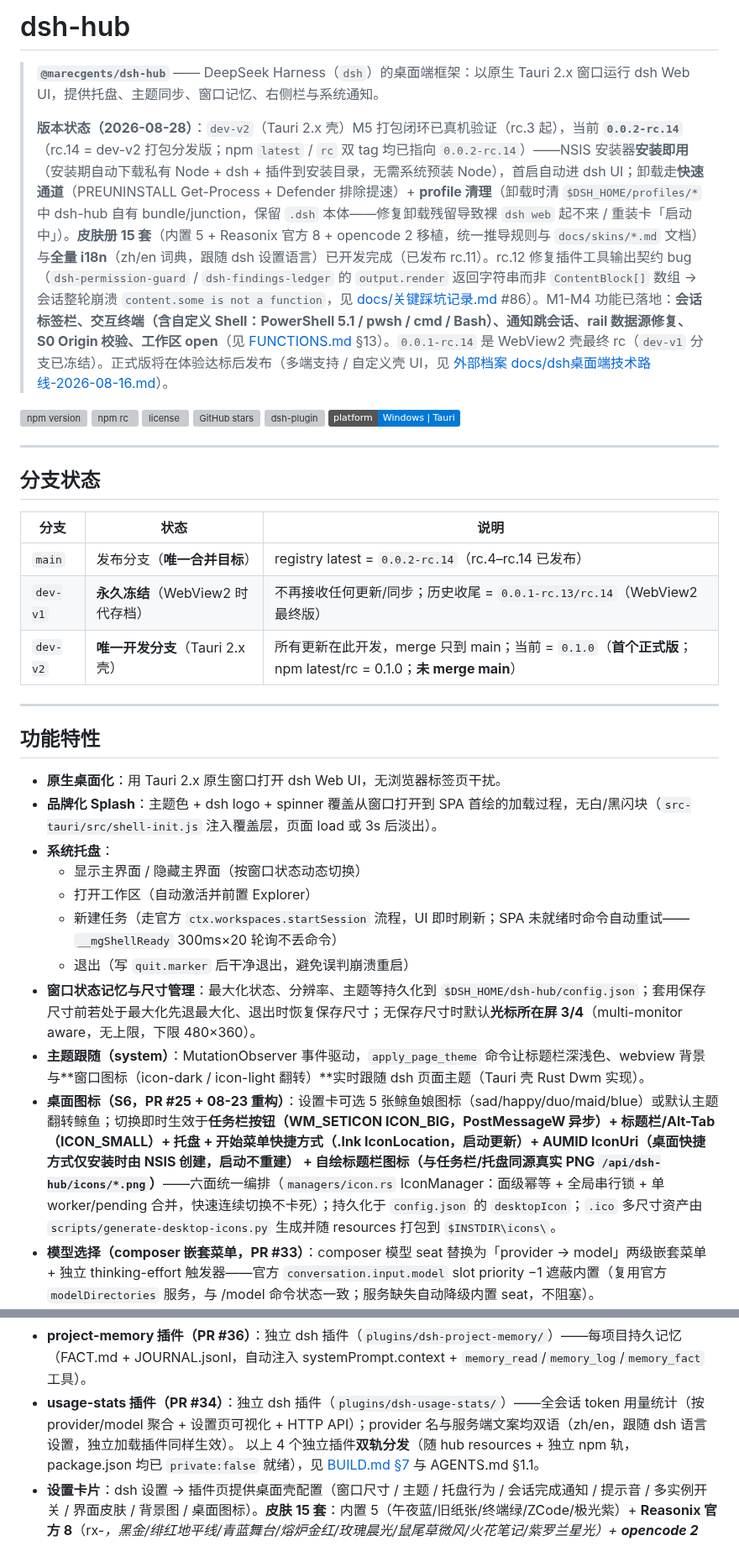
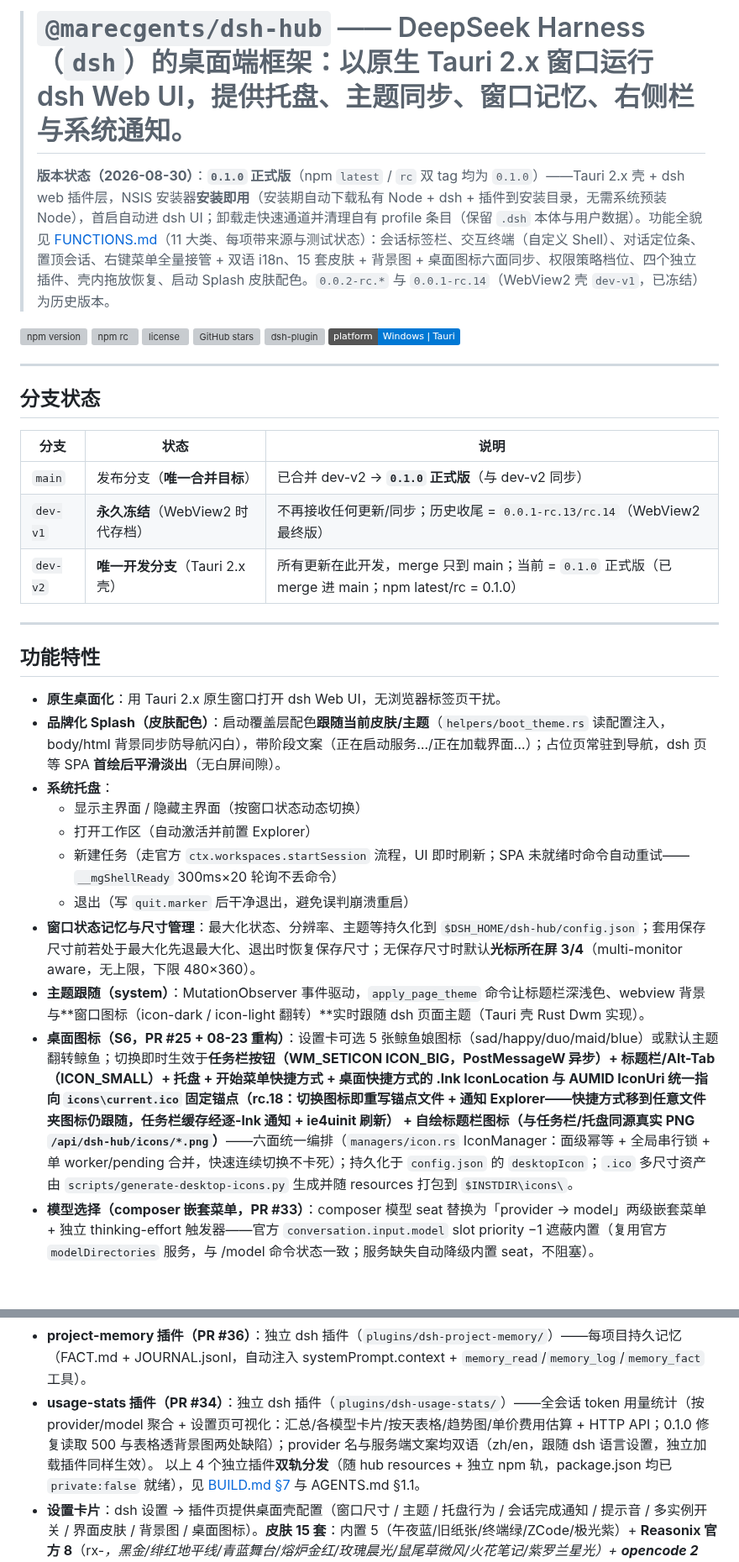
Before and after one commit to MarecGents/deepseek-harness-hub, a Markdown page: README.md, 2 parts joined by grey strips. Shown at 84% size. Drawn GitHub-style; badges without logos; blank space fills up the shorter version; grey boxes are pictures that could not be loaded.

Commit message:
docs: 0.1.0 stable release docs sweep — README status/features/tech-route, FUNCTIONS header, REFERENCE harness version

```diff
--- a/README.md
+++ b/README.md
@@ -1,8 +1,6 @@
-# dsh-hub
-
-> **`@marecgents/dsh-hub`** —— DeepSeek Harness（`dsh`）的桌面端框架：以原生 Tauri 2.x 窗口运行 dsh Web UI，提供托盘、主题同步、窗口记忆、右侧栏与系统通知。
+># **`@marecgents/dsh-hub`** —— DeepSeek Harness（`dsh`）的桌面端框架：以原生 Tauri 2.x 窗口运行 dsh Web UI，提供托盘、主题同步、窗口记忆、右侧栏与系统通知。
 >
-> **版本状态（2026-08-28）**：`dev-v2`（Tauri 2.x 壳）M5 打包闭环已真机验证（rc.3 起），当前 **`0.0.2-rc.14`**（rc.14 = dev-v2 打包分发版；npm `latest` / `rc` 双 tag 均已指向 `0.0.2-rc.14`）——NSIS 安装器**安装即用**（安装期自动下载私有 Node + dsh + 插件到安装目录，无需系统预装 Node），首启自动进 dsh UI；卸载走**快速通道**（PREUNINSTALL Get-Process + Defender 排除提速）+ **profile 清理**（卸载时清 `$DSH_HOME/profiles/*` 中 dsh-hub 自有 bundle/junction，保留 `.dsh` 本体——修复卸载残留导致裸 `dsh web` 起不来 / 重装卡「启动中」）。**皮肤册 15 套**（内置 5 + Reasonix 官方 8 + opencode 2 移植，统一推导规则与 `docs/skins/*.md` 文档）与**全量 i18n**（zh/en 词典，跟随 dsh 设置语言）已开发完成（已发布 rc.11）。rc.12 修复插件工具输出契约 bug（`dsh-permission-guard` / `dsh-findings-ledger` 的 `output.render` 返回字符串而非 `ContentBlock[]` 数组 → 会话整轮崩溃 `content.some is not a function`，见 [docs/关键踩坑记录.md](docs/关键踩坑记录.md) #86）。M1-M4 功能已落地：**会话标签栏、交互终端（含自定义 Shell：PowerShell 5.1 / pwsh / cmd / Bash）、通知跳会话、rail 数据源修复、S0 Origin 校验、工作区 open**（见 [FUNCTIONS.md](FUNCTIONS.md) §13）。`0.0.1-rc.14` 是 WebView2 壳最终 rc（`dev-v1` 分支已冻结）。正式版将在体验达标后发布（多端支持 / 自定义壳 UI，见 [外部档案 docs/dsh桌面端技术路线-2026-08-16.md](../docs/dsh桌面端技术路线-2026-08-16.md)）。
+> **版本状态（2026-08-30）**：**`0.1.0` 正式版**（npm `latest` / `rc` 双 tag 均为 `0.1.0`）——Tauri 2.x 壳 + dsh web 插件层，NSIS 安装器**安装即用**（安装期自动下载私有 Node + dsh + 插件到安装目录，无需系统预装 Node），首启自动进 dsh UI；卸载走快速通道并清理自有 profile 条目（保留 `.dsh` 本体与用户数据）。功能全貌见 [FUNCTIONS.md](FUNCTIONS.md)（11 大类、每项带来源与测试状态）：会话标签栏、交互终端（自定义 Shell）、对话定位条、置顶会话、右键菜单全量接管 + 双语 i18n、15 套皮肤 + 背景图 + 桌面图标六面同步、权限策略档位、四个独立插件、壳内拖放恢复、启动 Splash 皮肤配色。`0.0.2-rc.*` 与 `0.0.1-rc.14`（WebView2 壳 `dev-v1`，已冻结）为历史版本。
 
 [![npm version](https://img.shields.io/npm/v/@marecgents/dsh-hub)](https://www.npmjs.com/package/@marecgents/dsh-hub)
 [![npm rc](https://img.shields.io/npm/v/@marecgents/dsh-hub/rc)](https://www.npmjs.com/package/@marecgents/dsh-hub)
@@ -17,16 +15,16 @@
 
 | 分支 | 状态 | 说明 |
 |---|---|---|
-| `main` | 发布分支（**唯一合并目标**） | registry latest = `0.0.2-rc.14`（rc.4–rc.14 已发布） |
+| `main` | 发布分支（**唯一合并目标**） | 已合并 dev-v2 → **`0.1.0` 正式版**（与 dev-v2 同步） |
 | `dev-v1` | **永久冻结**（WebView2 时代存档） | 不再接收任何更新/同步；历史收尾 = `0.0.1-rc.13/rc.14`（WebView2 最终版） |
-| `dev-v2` | **唯一开发分支**（Tauri 2.x 壳） | 所有更新在此开发，merge 只到 main；当前 = `0.1.0`（**首个正式版**；npm latest/rc = 0.1.0；**未 merge main**） |
+| `dev-v2` | **唯一开发分支**（Tauri 2.x 壳） | 所有更新在此开发，merge 只到 main；当前 = `0.1.0` 正式版（已 merge 进 main；npm latest/rc = 0.1.0） |
 
 ---
 
 ## 功能特性
 
 - **原生桌面化**：用 Tauri 2.x 原生窗口打开 dsh Web UI，无浏览器标签页干扰。
-- **品牌化 Splash**：主题色 + dsh logo + spinner 覆盖从窗口打开到 SPA 首绘的加载过程，无白/黑闪块（`src-tauri/src/shell-init.js` 注入覆盖层，页面 load 或 3s 后淡出）。
+- **品牌化 Splash（皮肤配色）**：启动覆盖层配色**跟随当前皮肤/主题**（`helpers/boot_theme.rs` 读配置注入，body/html 背景同步防导航闪白），带阶段文案（正在启动服务…/正在加载界面…）；占位页常驻到导航，dsh 页等 SPA **首绘后平滑淡出**（无白屏间隙）。
 - **系统托盘**：
   - 显示主界面 / 隐藏主界面（按窗口状态动态切换）
   - 打开工作区（自动激活并前置 Explorer）
@@ -34,7 +32,7 @@
   - 退出（写 `quit.marker` 后干净退出，避免误判崩溃重启）
 - **窗口状态记忆与尺寸管理**：最大化状态、分辨率、主题等持久化到 `$DSH_HOME/dsh-hub/config.json`；套用保存尺寸前若处于最大化先退最大化、退出时恢复保存尺寸；无保存尺寸时默认**光标所在屏 3/4**（multi-monitor aware，无上限，下限 480×360）。
 - **主题跟随（system）**：MutationObserver 事件驱动，`apply_page_theme` 命令让标题栏深浅色、webview 背景与**窗口图标（icon-dark / icon-light 翻转）**实时跟随 dsh 页面主题（Tauri 壳 Rust Dwm 实现）。
-- **桌面图标（S6，PR #25 + 08-23 重构）**：设置卡可选 5 张鲸鱼娘图标（sad/happy/duo/maid/blue）或默认主题翻转鲸鱼；切换即时生效于**任务栏按钮（WM_SETICON ICON_BIG，PostMessageW 异步）+ 标题栏/Alt-Tab（ICON_SMALL）+ 托盘 + 开始菜单快捷方式（.lnk IconLocation，启动更新）+ AUMID IconUri（桌面快捷方式仅安装时由 NSIS 创建，启动不重建） + 自绘标题栏图标（与任务栏/托盘同源真实 PNG `/api/dsh-hub/icons/*.png`）**——六面统一编排（`managers/icon.rs` IconManager：面级幂等 + 全局串行锁 + 单 worker/pending 合并，快速连续切换不卡死）；持久化于 `config.json` 的 `desktopIcon`；`.ico` 多尺寸资产由 `scripts/generate-desktop-icons.py` 生成并随 resources 打包到 `$INSTDIR\icons\`。
+- **桌面图标（S6，PR #25 + 08-23 重构）**：设置卡可选 5 张鲸鱼娘图标（sad/happy/duo/maid/blue）或默认主题翻转鲸鱼；切换即时生效于**任务栏按钮（WM_SETICON ICON_BIG，PostMessageW 异步）+ 标题栏/Alt-Tab（ICON_SMALL）+ 托盘 + 开始菜单快捷方式 + 桌面快捷方式的 .lnk IconLocation 与 AUMID IconUri **统一指向 `icons\current.ico` 固定锚点**（rc.18：切换图标即重写锚点文件 + 通知 Explorer——**快捷方式移到任意文件夹图标仍跟随**，任务栏缓存经逐-lnk 通知 + ie4uinit 刷新） + 自绘标题栏图标（与任务栏/托盘同源真实 PNG `/api/dsh-hub/icons/*.png`）**——六面统一编排（`managers/icon.rs` IconManager：面级幂等 + 全局串行锁 + 单 worker/pending 合并，快速连续切换不卡死）；持久化于 `config.json` 的 `desktopIcon`；`.ico` 多尺寸资产由 `scripts/generate-desktop-icons.py` 生成并随 resources 打包到 `$INSTDIR\icons\`。
 - **模型选择（composer 嵌套菜单，PR #33）**：composer 模型 seat 替换为「provider → model」两级嵌套菜单 + 独立 thinking-effort 触发器——官方 `conversation.input.model` slot priority −1 遮蔽内置（复用官方 `modelDirectories` 服务，与 /model 命令状态一致；服务缺失自动降级内置 seat，不阻塞）。
 - **会话标签栏（M2）**：标题栏内浏览器式会话多页标签（`SessionTabs.tsx` createPortal 渲染进 `#dsh-hub-titlebar .tb-title`）——点击切换、`+` 新建、`×` 关闭；**固定宽度 180px + 多标签弹性压缩**（浏览器式，溢出隐藏不滚动）；标签文字**居中、关闭 × 贴最右**、字号 13；**状态点**（等待琥珀 / 后台完成绿 / 运行蓝 + 脉冲动画）；右键菜单复用 `session-menu`（分叉/归档/复制路径/资源管理器）+ **内联重命名**（IME 组合输入不误提交）；**拖拽排序**（`session-tabs.ts` localStorage `dsh-hub:session-tabs` 持久化）；激活标签自动滚动入视；归档/删除会话自动移除标签（空快照不剪枝门控 + blank「新会话」占位）。
 - **交互终端（M4）**：底部 dock 真实交互终端（xterm.js 6.0.0 + node-pty）——`Ctrl+J` 开关；每 tab 一个独立会话（cwd = 打开时所在工作区）；**自定义 Shell（2026-08-26）**：默认终端可选 **PowerShell 5.1 / PowerShell 7 (pwsh) / 命令提示符 (cmd) / Bash (Git Bash / WSL)**——宿主先探测可用性（进程 PATH + 机器 PATH 扫描，**未安装的不列出**），设置面板仅显示已检测到的 shell，选择持久化（`terminal-prefs`），`ptyRetarget` 按 shell 语法重定向（PS `Set-Location` / cmd `cd /d` / bash `cd`）；多 tab + 懒挂载（切换重放 ring buffer）；**危险命令拦截**（`rm` / `Remove-Item` / `format` 等 UX 护栏，非安全边界）；输出走 SSE **JSON 信封**（`data: JSON.stringify(chunk)` + 15s 心跳）+ **进程级 token 鉴权**（`Authorization: Bearer` / EventSource `?token=`；token 经 `webserver/index-inject` 以 global `__DSH_HUB_TOKEN__` 注入页面，见 `src/index.ts`）；关闭 `taskkill /T /F` 杀整棵进程树防残留。（host：`src/services/pty-manager.ts`（`detectShells` + `createPty(shell)`）+ `src/server/terminal-pty-api.ts`（含 `GET /pty/shells`）+ `src/server/token.ts`；client：`pty-store.ts` / `terminal-dock.tsx` / `terminal-prefs.ts` / `xterm-css.ts`）
@@ -43,7 +41,7 @@
 - **findings-ledger 插件（PR #38）**：独立 dsh 插件（`plugins/dsh-findings-ledger/`）——baseline 快照 + 变更对账 + 覆盖度报告。
 - **permission-guard 插件（PR #37）**：独立 dsh 插件（`plugins/dsh-permission-guard/`）——逐命令权限白名单 + 四级能力拦截（auto / give-command / confirm / never）。
 - **project-memory 插件（PR #36）**：独立 dsh 插件（`plugins/dsh-project-memory/`）——每项目持久记忆（FACT.md + JOURNAL.jsonl，自动注入 systemPrompt.context + `memory_read`/`memory_log`/`memory_fact` 工具）。
-- **usage-stats 插件（PR #34）**：独立 dsh 插件（`plugins/dsh-usage-stats/`）——全会话 token 用量统计（按 provider/model 聚合 + 设置页可视化 + HTTP API）；provider 名与服务端文案均双语（zh/en，跟随 dsh 语言设置，独立加载插件同样生效）。
+- **usage-stats 插件（PR #34）**：独立 dsh 插件（`plugins/dsh-usage-stats/`）——全会话 token 用量统计（按 provider/model 聚合 + 设置页可视化：汇总/各模型卡片/按天表格/趋势图/单价费用估算 + HTTP API；0.1.0 修复读取 500 与表格透背景图两处缺陷）；provider 名与服务端文案均双语（zh/en，跟随 dsh 语言设置，独立加载插件同样生效）。
   以上 4 个独立插件**双轨分发**（随 hub resources + 独立 npm 轨，package.json 均已 `private:false` 就绪），见 [BUILD.md §7](BUILD.md) 与 AGENTS.md §1.1。
 - **设置卡片**：dsh 设置 → 插件页提供桌面壳配置（窗口尺寸 / 主题 / 托盘行为 / 会话完成通知 / 提示音 / 多实例开关 / 界面皮肤 / 背景图 / 桌面图标）。**皮肤 15 套**：内置 5（午夜蓝/旧纸张/终端绿/ZCode/极光紫）+ **Reasonix 官方 8**（rx-*，黑金/绯红地平线/青蓝舞台/熔炉金红/玫瑰晨光/鼠尾草微风/火花笔记/紫罗兰星光）+ **opencode 2**（oc-* 经典/石墨）——由**统一推导规则生成器**产出（1:1 直映射 + 定向混合 + dimmed 夹取 ≥3.5:1），每套浅/深 × 33 token + `docs/skins/*.md` 文档；选择器为官方 Setting-Cell + Menu（菜单项与 pill 带皮肤浅|深色块预览），皮肤名/描述走词典、随 dsh 语言切换。
 - **i18n（全量双语）**：hub 全部界面文案（设置卡/会话菜单/工作区菜单/皮肤名/空白右键菜单等）与 **usage-stats 插件**文案均收进 zh/en 词典（`src/client/locale.ts`；usage-stats 独立插件自带词典），语言源 = dsh 设置（General → Language）——官方 locale 插件写入的 `<html lang>`，切换即全量刷新。
```
Also changed, not shown: other parts of README.md (+5 -1 lines), FUNCTIONS.md (+1 -1 lines), REFERENCE.md (+1 -1 lines).
